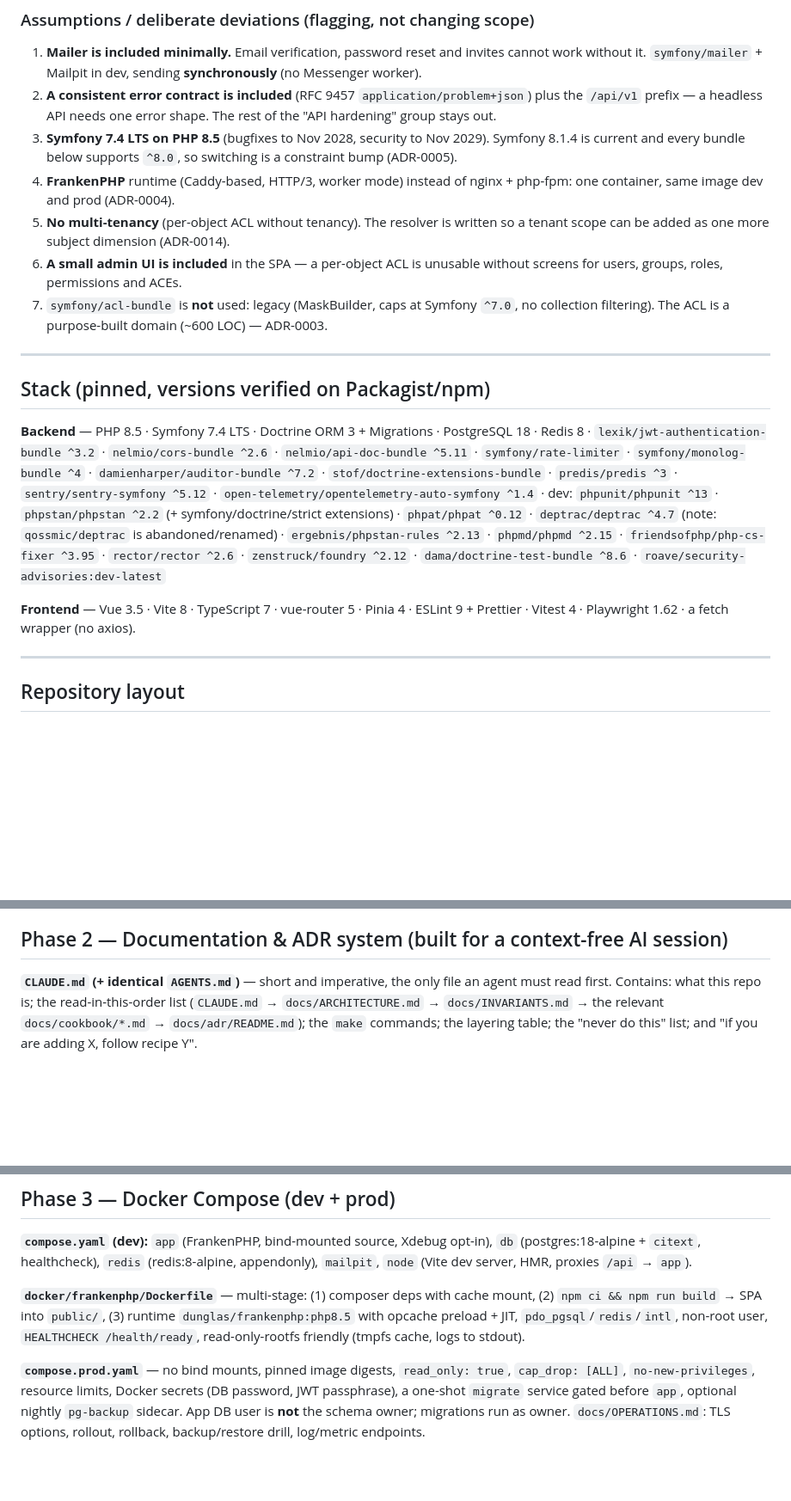
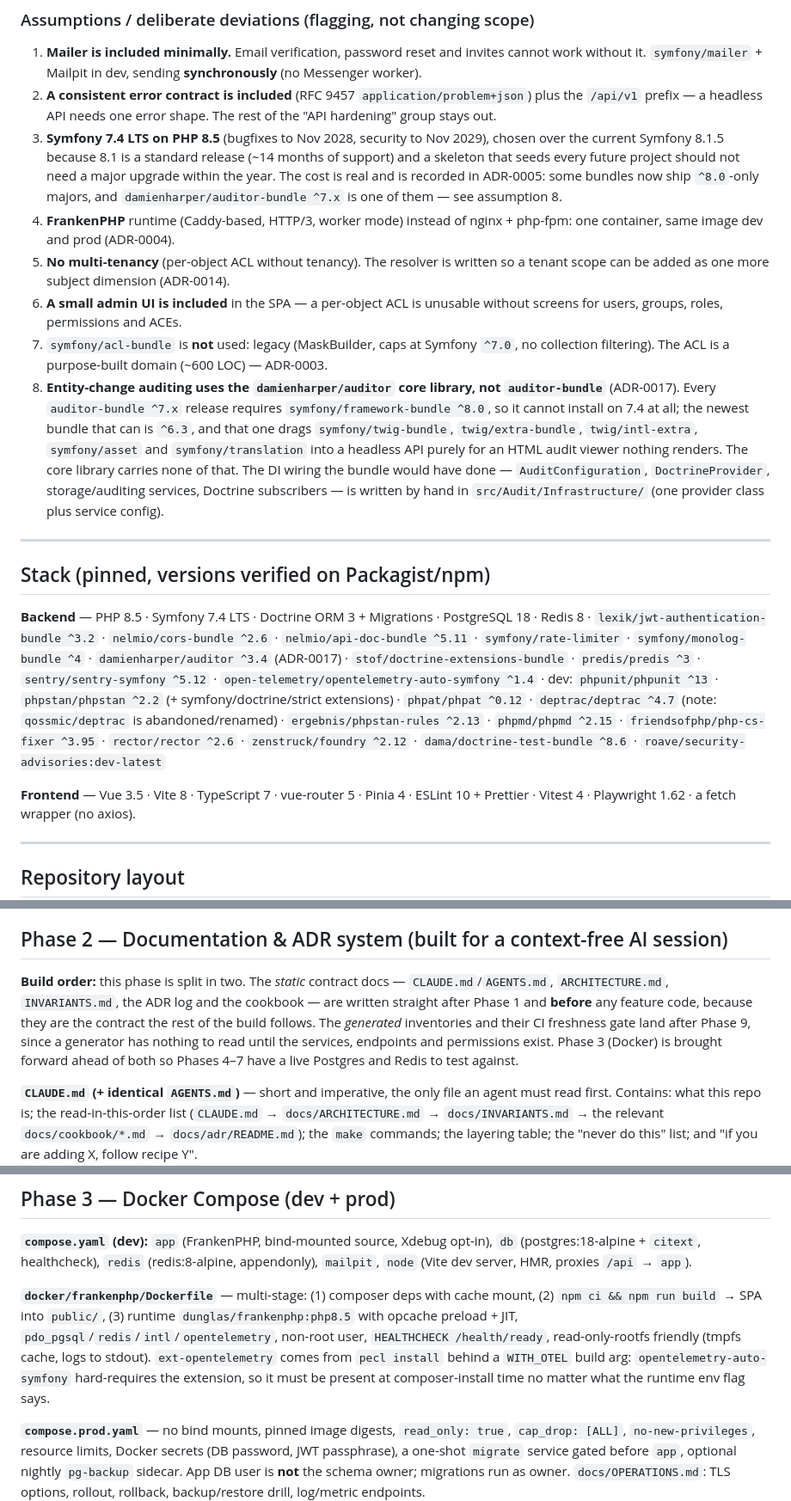
Before and after one commit to blackburn2601/bentley-skeleton, a Markdown page: PLAN.md, 3 parts joined by grey strips. Shown at 86% size. GitHub-like rendering; blank space fills up the shorter version.

Commit message:
Correct PLAN.md against verified package reality
Audited every pinned version against Packagist, npm and Docker Hub. The
stack was accurate except for one install-blocking conflict:

- damienharper/auditor-bundle ^7.x requires symfony/framework-bundle ^8.0
  and cannot install on Symfony 7.4. Switch to the damienharper/auditor
  core library ^3.4, which also keeps twig-bundle, asset and translation
  out of a headless API. Recorded as ADR-0017.
- opentelemetry-auto-symfony hard-requires ext-opentelemetry, so the
  FrankenPHP image must pecl-install it at build time.
- ADR-0005's premise was inverted; restate the real 7.4-LTS vs 8.1
  trade-off.
- Refresh stale facts: repo path, Symfony 8.1.5, ESLint 10.
- Split Phase 2 so static contract docs precede feature code and the
  generated inventories follow it.

Co-Authored-By: Claude Opus 5 (1M context) <noreply@anthropic.com>

```diff
--- a/PLAN.md
+++ b/PLAN.md
@@ -41,8 +41,11 @@ scaffolding uses `composer create-project`).
 2. **A consistent error contract is included** (RFC 9457 `application/problem+json`) plus the
    `/api/v1` prefix — a headless API needs one error shape. The rest of the "API hardening" group
    stays out.
-3. **Symfony 7.4 LTS on PHP 8.5** (bugfixes to Nov 2028, security to Nov 2029). Symfony 8.1.4 is
-   current and every bundle below supports `^8.0`, so switching is a constraint bump (ADR-0005).
+3. **Symfony 7.4 LTS on PHP 8.5** (bugfixes to Nov 2028, security to Nov 2029), chosen over the
+   current Symfony 8.1.5 because 8.1 is a standard release (~14 months of support) and a skeleton
+   that seeds every future project should not need a major upgrade within the year. The cost is
+   real and is recorded in ADR-0005: some bundles now ship `^8.0`-only majors, and
+   `damienharper/auditor-bundle ^7.x` is one of them — see assumption 8.
 4. **FrankenPHP** runtime (Caddy-based, HTTP/3, worker mode) instead of nginx + php-fpm: one
    container, same image dev and prod (ADR-0004).
 5. **No multi-tenancy** (per-object ACL without tenancy). The resolver is written so a tenant scope
@@ -51,6 +54,14 @@ scaffolding uses `composer create-project`).
    users, groups, roles, permissions and ACEs.
 7. `symfony/acl-bundle` is **not** used: legacy (MaskBuilder, caps at Symfony `^7.0`, no collection
    filtering). The ACL is a purpose-built domain (~600 LOC) — ADR-0003.
+8. **Entity-change auditing uses the `damienharper/auditor` core library, not `auditor-bundle`**
+   (ADR-0017). Every `auditor-bundle ^7.x` release requires `symfony/framework-bundle ^8.0`, so it
+   cannot install on 7.4 at all; the newest bundle that can is `^6.3`, and that one drags
+   `symfony/twig-bundle`, `twig/extra-bundle`, `twig/intl-extra`, `symfony/asset` and
+   `symfony/translation` into a headless API purely for an HTML audit viewer nothing renders. The
+   core library carries none of that. The DI wiring the bundle would have done —
+   `AuditConfiguration`, `DoctrineProvider`, storage/auditing services, Doctrine subscribers — is
+   written by hand in `src/Audit/Infrastructure/` (one provider class plus service config).
 
 ---
 
@@ -58,7 +69,7 @@ scaffolding uses `composer create-project`).
 
 **Backend** — PHP 8.5 · Symfony 7.4 LTS · Doctrine ORM 3 + Migrations · PostgreSQL 18 · Redis 8
 · `lexik/jwt-authentication-bundle ^3.2` · `nelmio/cors-bundle ^2.6` · `nelmio/api-doc-bundle ^5.11`
-· `symfony/rate-limiter` · `symfony/monolog-bundle ^4` · `damienharper/auditor-bundle ^7.2`
+· `symfony/rate-limiter` · `symfony/monolog-bundle ^4` · `damienharper/auditor ^3.4` (ADR-0017)
 · `stof/doctrine-extensions-bundle` · `predis/predis ^3` · `sentry/sentry-symfony ^5.12`
 · `open-telemetry/opentelemetry-auto-symfony ^1.4`
 · dev: `phpunit/phpunit ^13` · `phpstan/phpstan ^2.2` (+ symfony/doctrine/strict extensions)
@@ -67,7 +78,7 @@ scaffolding uses `composer create-project`).
 · `rector/rector ^2.6` · `zenstruck/foundry ^2.12` · `dama/doctrine-test-bundle ^8.6`
 · `roave/security-advisories:dev-latest`
 
-**Frontend** — Vue 3.5 · Vite 8 · TypeScript 7 · vue-router 5 · Pinia 4 · ESLint 9 + Prettier
+**Frontend** — Vue 3.5 · Vite 8 · TypeScript 7 · vue-router 5 · Pinia 4 · ESLint 10 + Prettier
 · Vitest 4 · Playwright 1.62 · a fetch wrapper (no axios).
 
 ---
@@ -163,6 +174,13 @@ Adding a cross-context edge requires an ADR (CI reminds).
 
 ## Phase 2 — Documentation & ADR system (built for a context-free AI session)
 
+**Build order:** this phase is split in two. The *static* contract docs — `CLAUDE.md`/`AGENTS.md`,
+`ARCHITECTURE.md`, `INVARIANTS.md`, the ADR log and the cookbook — are written straight after Phase 1
+and **before** any feature code, because they are the contract the rest of the build follows. The
+*generated* inventories and their CI freshness gate land after Phase 9, since a generator has nothing
+to read until the services, endpoints and permissions exist. Phase 3 (Docker) is brought forward
+ahead of both so Phases 4–7 have a live Postgres and Redis to test against.
+
 **`CLAUDE.md` (+ identical `AGENTS.md`)** — short and imperative, the only file an agent must read
 first. Contains: what this repo is; the read-in-this-order list (`CLAUDE.md` → `docs/ARCHITECTURE.md`
 → `docs/INVARIANTS.md` → the relevant `docs/cookbook/*.md` → `docs/adr/README.md`); the `make`
@@ -226,8 +245,11 @@ or `compose*.yaml` must add/modify an ADR or carry the `no-adr-needed` label.
 
 **`docker/frankenphp/Dockerfile`** — multi-stage: (1) composer deps with cache mount,
 (2) `npm ci && npm run build` → SPA into `public/`, (3) runtime `dunglas/frankenphp:php8.5` with
-opcache preload + JIT, `pdo_pgsql`/`redis`/`intl`, non-root user, `HEALTHCHECK /health/ready`,
-read-only-rootfs friendly (tmpfs cache, logs to stdout).
+opcache preload + JIT, `pdo_pgsql`/`redis`/`intl`/`opentelemetry`, non-root user,
+`HEALTHCHECK /health/ready`, read-only-rootfs friendly (tmpfs cache, logs to stdout).
+`ext-opentelemetry` comes from `pecl install` behind a `WITH_OTEL` build arg:
+`opentelemetry-auto-symfony` hard-requires the extension, so it must be present at
+composer-install time no matter what the runtime env flag says.
 
 **`compose.prod.yaml`** — no bind mounts, pinned image digests, `read_only: true`, `cap_drop: [ALL]`,
 `no-new-privileges`, resource limits, Docker secrets (DB password, JWT passphrase), a one-shot
```
Also changed, not shown: other parts of PLAN.md (+6 -4 lines).
